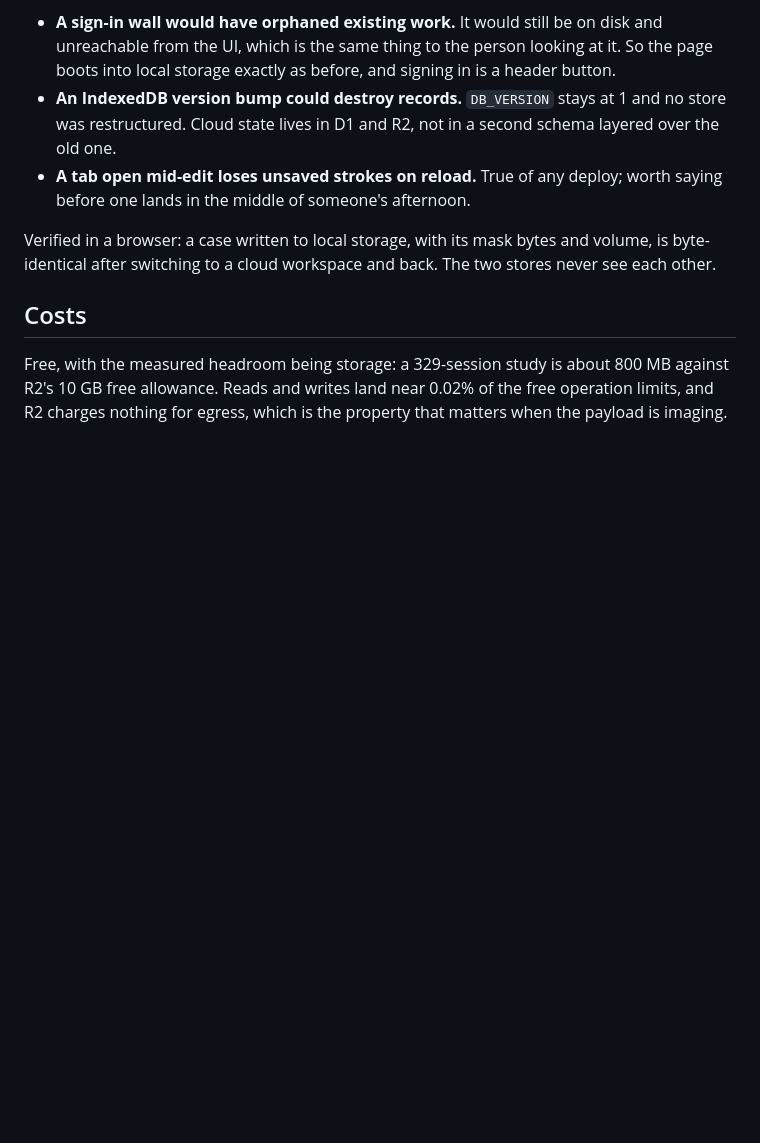
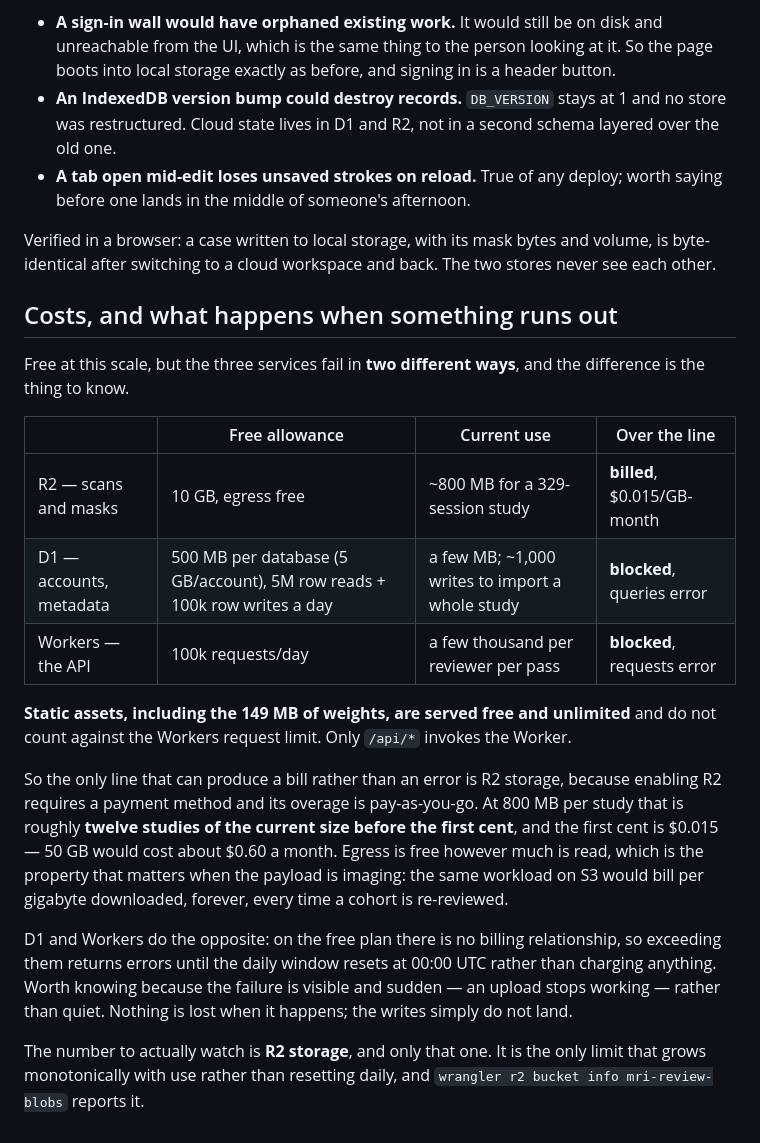
Before and after one commit to Nathan6006/mri-seg-tools, a Markdown page: server/README.md, the part around the change. Drawn GitHub-style; blank space fills up the shorter version.

Commit message:
Record the production database id, and how each quota actually fails
The three services this runs on fail in two different ways, and conflating
them is how someone ends up either surprised by a bill or unable to explain
why an upload suddenly stopped.

R2 is the only one that can bill rather than error: enabling it requires a
payment method and its overage is pay-as-you-go, $0.015/GB-month past
10 GB. D1 and Workers on the free plan have no billing relationship at all,
so exceeding them returns errors until the daily window resets rather than
charging anything -- visible and sudden, but nothing is lost.

Two numbers corrected while checking. D1's free limit is 500 MB per
DATABASE (5 GB per account), not 5 GB per database. And static assets --
including the 149 MB of weights -- are served free and unlimited and do not
count against the Workers request limit, so only /api/* can exhaust it.

R2 storage is the one number worth watching: it is the only limit that
grows with use instead of resetting daily.

```diff
--- a/server/README.md
+++ b/server/README.md
@@ -108,9 +108,36 @@ Verified in a browser: a case written to local storage, with its mask bytes
 and volume, is byte-identical after switching to a cloud workspace and back.
 The two stores never see each other.
 
-## Costs
+## Costs, and what happens when something runs out
 
-Free, with the measured headroom being storage: a 329-session study is about
-800 MB against R2's 10 GB free allowance. Reads and writes land near 0.02%
-of the free operation limits, and R2 charges nothing for egress, which is
-the property that matters when the payload is imaging.
+Free at this scale, but the three services fail in **two different ways**,
+and the difference is the thing to know.
+
+| | Free allowance | Current use | Over the line |
+|---|---|---|---|
+| R2 — scans and masks | 10 GB, egress free | ~800 MB for a 329-session study | **billed**, $0.015/GB-month |
+| D1 — accounts, metadata | 500 MB per database (5 GB/account), 5M row reads + 100k row writes a day | a few MB; ~1,000 writes to import a whole study | **blocked**, queries error |
+| Workers — the API | 100k requests/day | a few thousand per reviewer per pass | **blocked**, requests error |
+
+**Static assets, including the 149 MB of weights, are served free and
+unlimited** and do not count against the Workers request limit. Only
+`/api/*` invokes the Worker.
+
+So the only line that can produce a bill rather than an error is R2
+storage, because enabling R2 requires a payment method and its overage is
+pay-as-you-go. At 800 MB per study that is roughly **twelve studies of the
+current size before the first cent**, and the first cent is $0.015 — 50 GB
+would cost about $0.60 a month. Egress is free however much is read, which
+is the property that matters when the payload is imaging: the same workload
+on S3 would bill per gigabyte downloaded, forever, every time a cohort is
+re-reviewed.
+
+D1 and Workers do the opposite: on the free plan there is no billing
+relationship, so exceeding them returns errors until the daily window
+resets at 00:00 UTC rather than charging anything. Worth knowing because
+the failure is visible and sudden — an upload stops working — rather than
+quiet. Nothing is lost when it happens; the writes simply do not land.
+
+The number to actually watch is **R2 storage**, and only that one. It is
+the only limit that grows monotonically with use rather than resetting
+daily, and `wrangler r2 bucket info mri-review-blobs` reports it.
```
